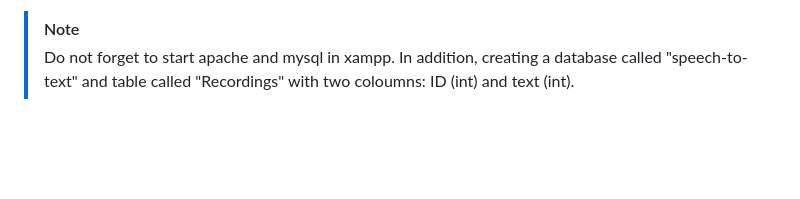
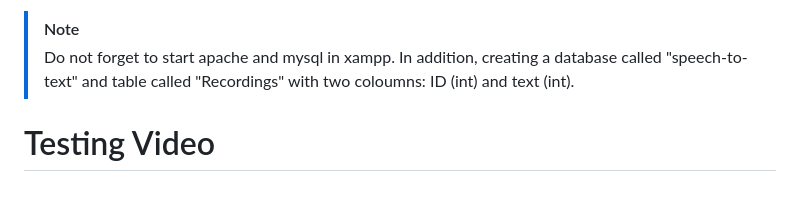
Before and after one commit to Layan002/Web-task-4-speech-to-text, a Markdown page: README.md, the part around the change. Rendered like a GitHub page; blank space fills up the shorter version.

````diff
--- a/README.md
+++ b/README.md
@@ -214,3 +214,5 @@ $conn->close();
 ```
 >[!NOTE]
 >Do not forget to start apache and mysql in xampp. In addition, creating a database called "speech-to-text" and table called "Recordings" with two coloumns: ID (int) and text (int).
+
+# Testing Video
````
